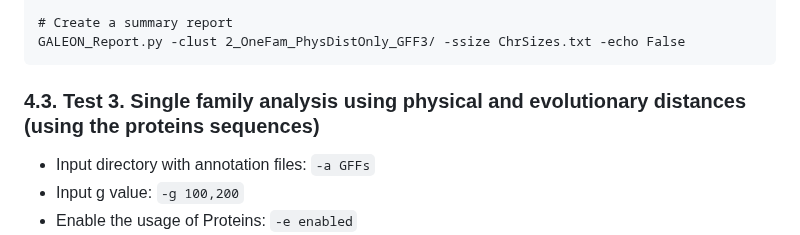
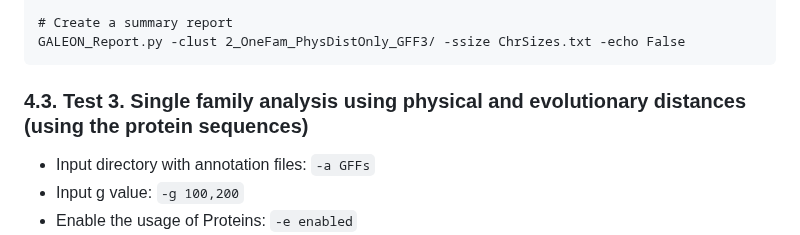
Before and after one commit to molevol-ub/galeon, a Markdown page: README.md, the part around the change. Rendered like a GitHub page.

````diff
--- a/README.md
+++ b/README.md
@@ -689,7 +689,7 @@ GALEON_SummaryFiles.py -fam IR -clust 2_OneFam_PhysDistOnly_GFF3/ -coords GFFs -
 GALEON_Report.py -clust 2_OneFam_PhysDistOnly_GFF3/ -ssize ChrSizes.txt -echo False
 ```
 
-### 4.3. Test 3. Single family analysis using physical and evolutionary distances (using the proteins sequences)
+### 4.3. Test 3. Single family analysis using physical and evolutionary distances (using the protein sequences)
 - Input directory with annotation files: `-a GFFs`
 - Input g value: `-g 100,200`
 - Enable the usage of Proteins: `-e enabled`
````
